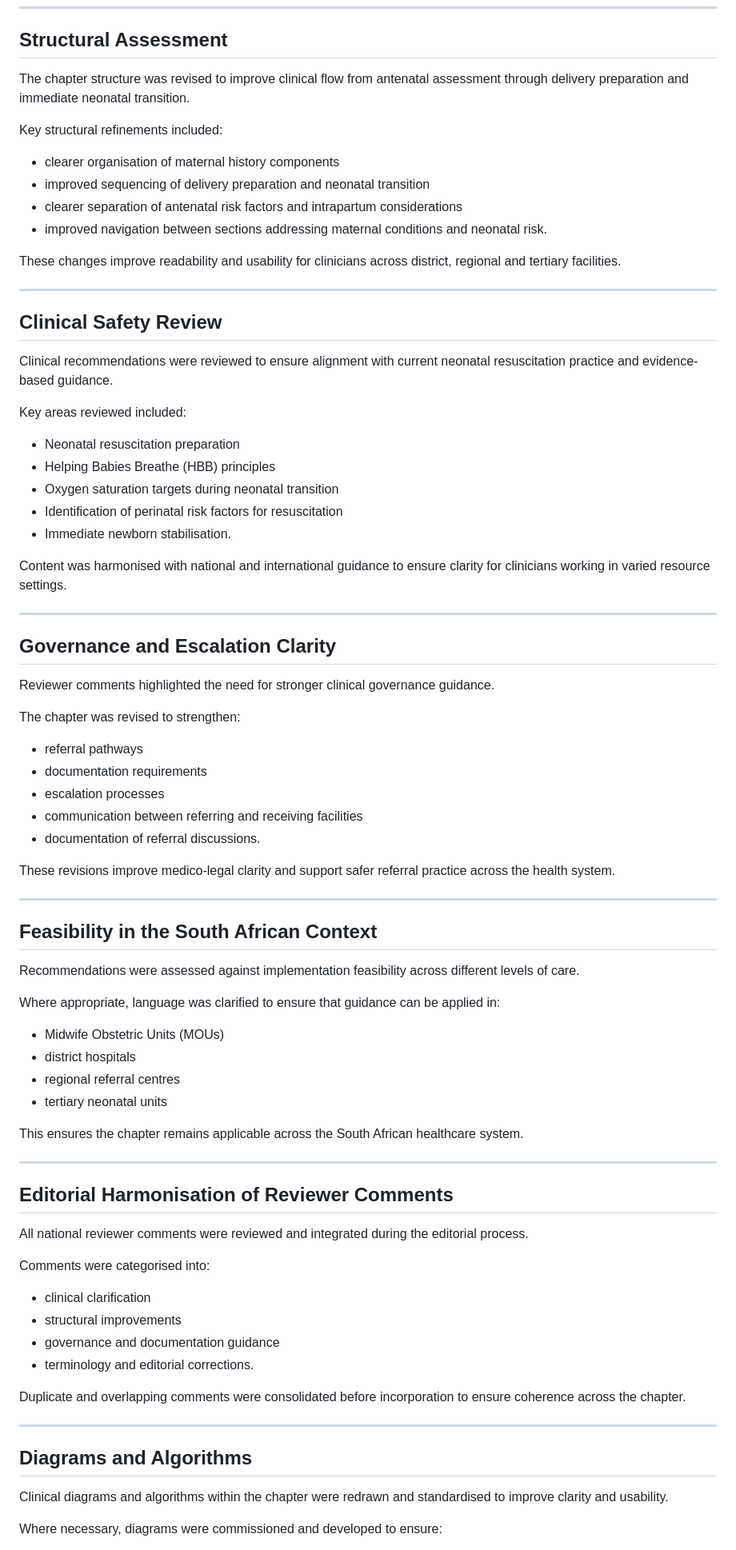
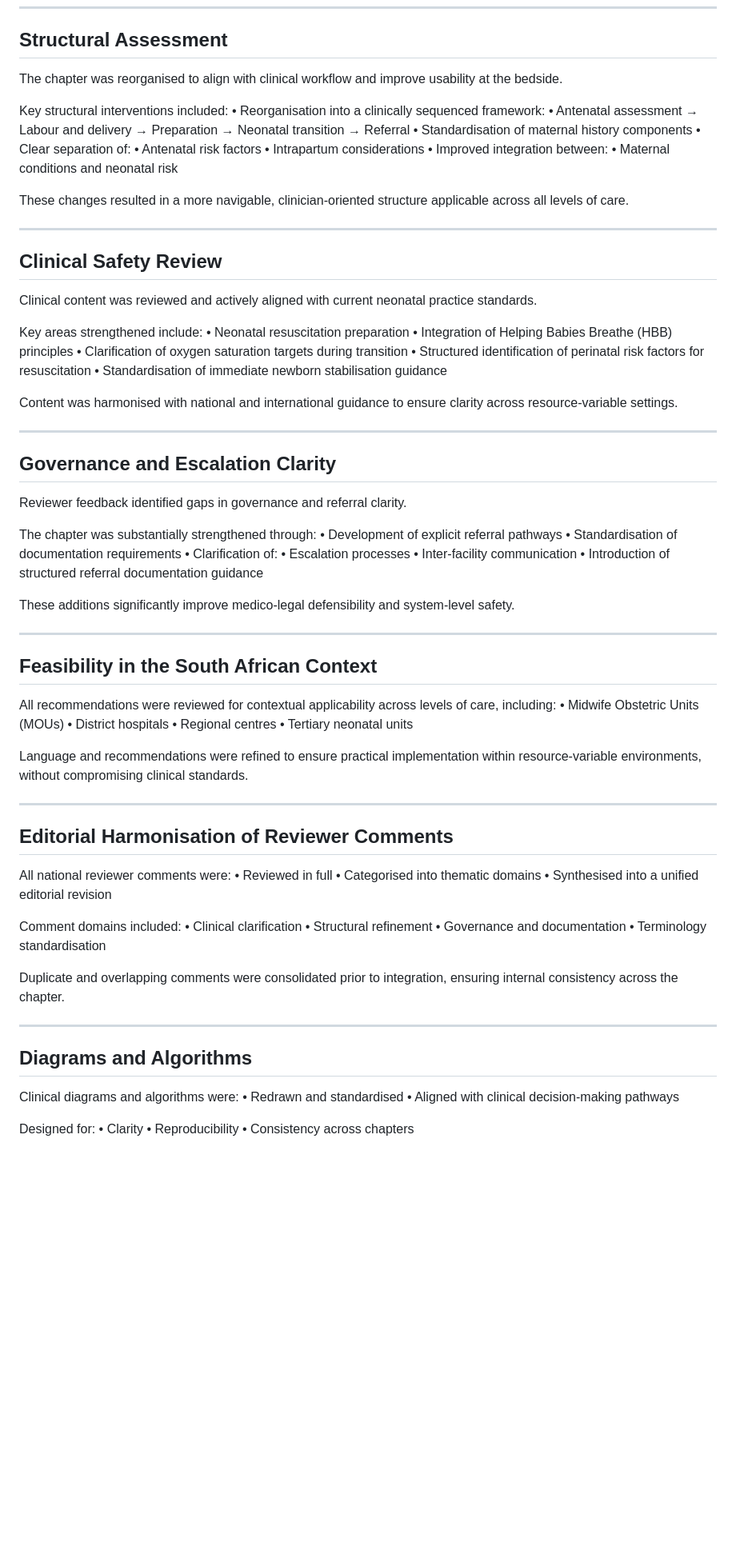
Before and after one commit to SP-8403/sa-neonatal-guideline-review, a Markdown page: reviews/perinatal-care/review.md, the part around one of its changes. Shown at 80% size. Rendered like a GitHub page; blank space fills up the shorter version.

```diff
--- a/reviews/perinatal-care/review.md
+++ b/reviews/perinatal-care/review.md
@@ -17,84 +17,90 @@ The revised chapter reflects this editorial synthesis.
 
 ## Structural Assessment
 
-The chapter structure was revised to improve clinical flow from antenatal assessment through delivery preparation and immediate neonatal transition.
+The chapter was reorganised to align with clinical workflow and improve usability at the bedside.
 
-Key structural refinements included:
+Key structural interventions included:
+	•	Reorganisation into a clinically sequenced framework:
+	•	Antenatal assessment → Labour and delivery → Preparation → Neonatal transition → Referral
+	•	Standardisation of maternal history components
+	•	Clear separation of:
+	•	Antenatal risk factors
+	•	Intrapartum considerations
+	•	Improved integration between:
+	•	Maternal conditions and neonatal risk
 
-- clearer organisation of maternal history components
-- improved sequencing of delivery preparation and neonatal transition
-- clearer separation of antenatal risk factors and intrapartum considerations
-- improved navigation between sections addressing maternal conditions and neonatal risk.
-
-These changes improve readability and usability for clinicians across district, regional and tertiary facilities.
+These changes resulted in a more navigable, clinician-oriented structure applicable across all levels of care.
 
 ---
 
 ## Clinical Safety Review
 
-Clinical recommendations were reviewed to ensure alignment with current neonatal resuscitation practice and evidence-based guidance.
+Clinical content was reviewed and actively aligned with current neonatal practice standards.
 
-Key areas reviewed included:
+Key areas strengthened include:
+	•	Neonatal resuscitation preparation
+	•	Integration of Helping Babies Breathe (HBB) principles
+	•	Clarification of oxygen saturation targets during transition
+	•	Structured identification of perinatal risk factors for resuscitation
+	•	Standardisation of immediate newborn stabilisation guidance
 
-- Neonatal resuscitation preparation
-- Helping Babies Breathe (HBB) principles
-- Oxygen saturation targets during neonatal transition
-- Identification of perinatal risk factors for resuscitation
-- Immediate newborn stabilisation.
-
-Content was harmonised with national and international guidance to ensure clarity for clinicians working in varied resource settings.
+Content was harmonised with national and international guidance to ensure clarity across resource-variable settings.
 
 ---
 
 ## Governance and Escalation Clarity
 
-Reviewer comments highlighted the need for stronger clinical governance guidance.
+Reviewer feedback identified gaps in governance and referral clarity.
 
-The chapter was revised to strengthen:
+The chapter was substantially strengthened through:
+	•	Development of explicit referral pathways
+	•	Standardisation of documentation requirements
+	•	Clarification of:
+	•	Escalation processes
+	•	Inter-facility communication
+	•	Introduction of structured referral documentation guidance
 
-- referral pathways
-- documentation requirements
-- escalation processes
-- communication between referring and receiving facilities
-- documentation of referral discussions.
-
-These revisions improve medico-legal clarity and support safer referral practice across the health system.
+These additions significantly improve medico-legal defensibility and system-level safety.
 
 ---
 
 ## Feasibility in the South African Context
 
-Recommendations were assessed against implementation feasibility across different levels of care.
+All recommendations were reviewed for contextual applicability across levels of care, including:
+	•	Midwife Obstetric Units (MOUs)
+	•	District hospitals
+	•	Regional centres
+	•	Tertiary neonatal units
 
-Where appropriate, language was clarified to ensure that guidance can be applied in:
-
-- Midwife Obstetric Units (MOUs)
-- district hospitals
-- regional referral centres
-- tertiary neonatal units
-
-This ensures the chapter remains applicable across the South African healthcare system.
+Language and recommendations were refined to ensure practical implementation within resource-variable environments, without compromising clinical standards.
 
 ---
 
 ## Editorial Harmonisation of Reviewer Comments
 
-All national reviewer comments were reviewed and integrated during the editorial process.
+All national reviewer comments were:
+	•	Reviewed in full
+	•	Categorised into thematic domains
+	•	Synthesised into a unified editorial revision
 
-Comments were categorised into:
+Comment domains included:
+	•	Clinical clarification
+	•	Structural refinement
+	•	Governance and documentation
+	•	Terminology standardisation
 
-- clinical clarification
-- structural improvements
-- governance and documentation guidance
-- terminology and editorial corrections.
-
-Duplicate and overlapping comments were consolidated before incorporation to ensure coherence across the chapter.
+Duplicate and overlapping comments were consolidated prior to integration, ensuring internal consistency across the chapter.
 
 ---
 
 ## Diagrams and Algorithms
 
-Clinical diagrams and algorithms within the chapter were redrawn and standardised to improve clarity and usability.
+Clinical diagrams and algorithms were:
+	•	Redrawn and standardised
+	•	Aligned with clinical decision-making pathways
 
-Where necessary, diagrams were commissioned and developed to ensure:
+Designed for:
+	•	Clarity
+	•	Reproducibility
+	•	Consistency across chapters
 
```
Also changed, not shown: other parts of reviews/perinatal-care/review.md (+17 -8 lines).
